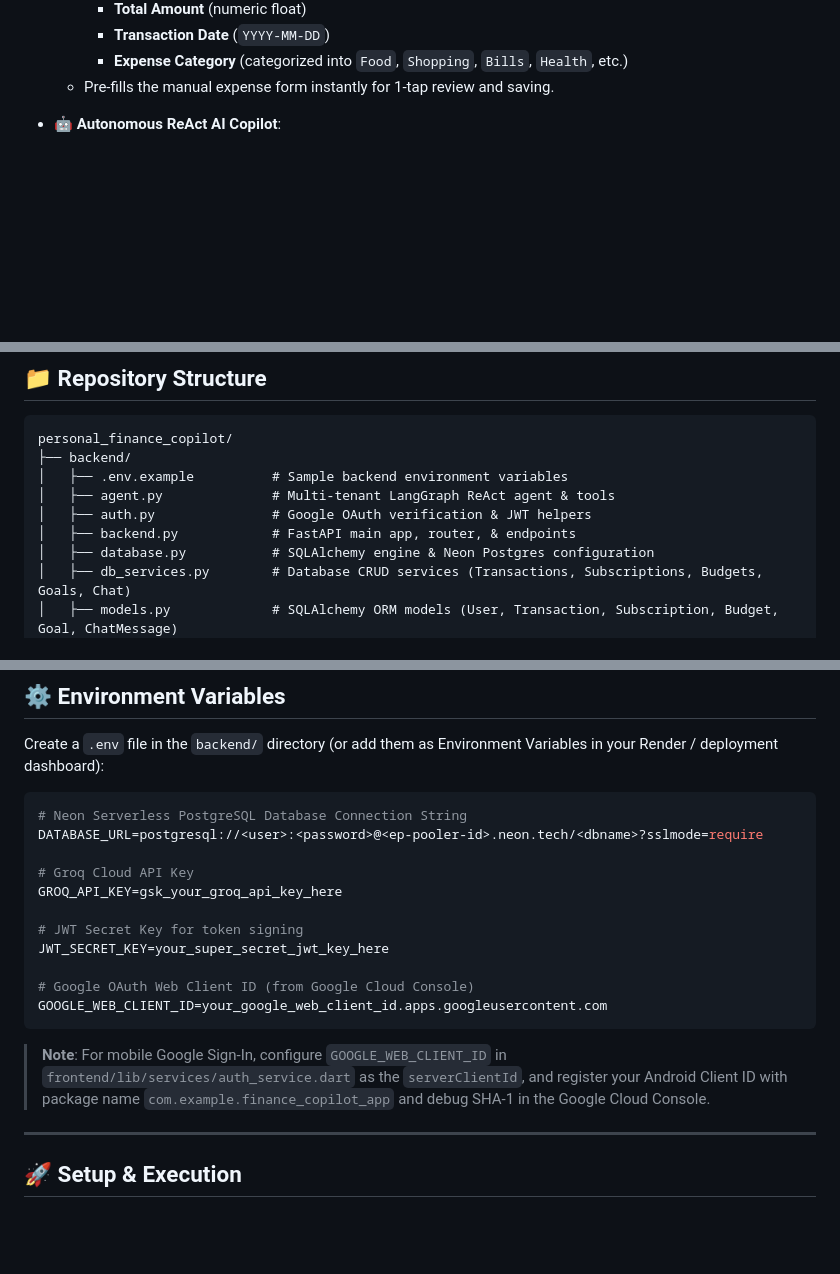
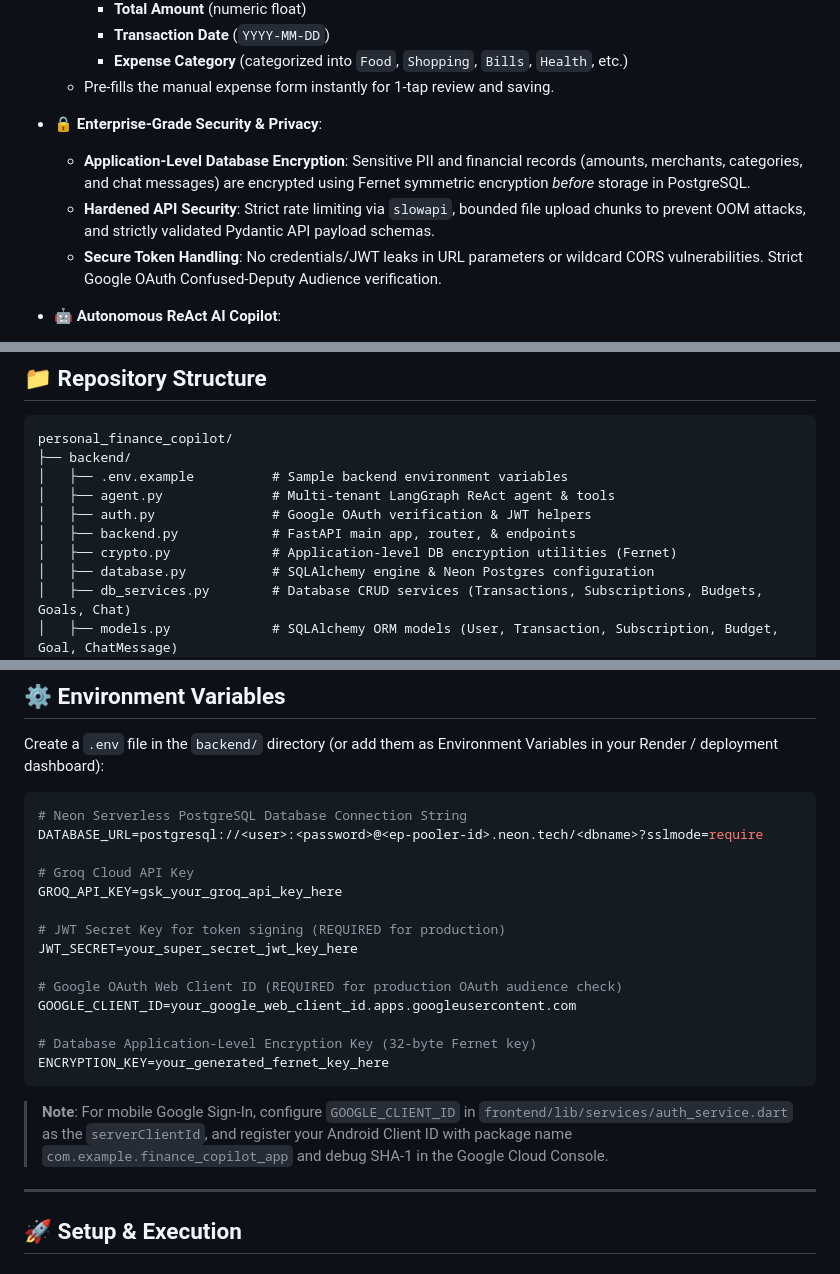
Before and after one commit to anshmangla/personal-finance-copilot, a Markdown page: README.md, 3 parts joined by grey strips. Rendered like a GitHub page; blank space fills up the shorter version.

Commit message:
docs: update README with security features and updated env vars

````diff
--- a/README.md
+++ b/README.md
@@ -38,6 +38,11 @@ An intelligent, multi-tenant agentic personal finance copilot designed to track
     - **Transaction Date** (`YYYY-MM-DD`)
     - **Expense Category** (categorized into `Food`, `Shopping`, `Bills`, `Health`, etc.)
   - Pre-fills the manual expense form instantly for 1-tap review and saving.
+
+- **🔒 Enterprise-Grade Security & Privacy**:
+  - **Application-Level Database Encryption**: Sensitive PII and financial records (amounts, merchants, categories, and chat messages) are encrypted using Fernet symmetric encryption *before* storage in PostgreSQL.
+  - **Hardened API Security**: Strict rate limiting via `slowapi`, bounded file upload chunks to prevent OOM attacks, and strictly validated Pydantic API payload schemas.
+  - **Secure Token Handling**: No credentials/JWT leaks in URL parameters or wildcard CORS vulnerabilities. Strict Google OAuth Confused-Deputy Audience verification.
 
 - **🤖 Autonomous ReAct AI Copilot**:
   - Built with **LangGraph** and **Groq** high-speed LLM inference.
@@ -124,6 +129,7 @@ personal_finance_copilot/
 │   ├── agent.py              # Multi-tenant LangGraph ReAct agent & tools
 │   ├── auth.py               # Google OAuth verification & JWT helpers
 │   ├── backend.py            # FastAPI main app, router, & endpoints
+│   ├── crypto.py             # Application-level DB encryption utilities (Fernet)
 │   ├── database.py           # SQLAlchemy engine & Neon Postgres configuration
 │   ├── db_services.py        # Database CRUD services (Transactions, Subscriptions, Budgets, Goals, Chat)
 │   ├── models.py             # SQLAlchemy ORM models (User, Transaction, Subscription, Budget, Goal, ChatMessage)
@@ -166,14 +172,17 @@ DATABASE_URL=postgresql://<user>:<password>@<ep-pooler-id>.neon.tech/<dbname>?ss
 # Groq Cloud API Key
 GROQ_API_KEY=gsk_your_groq_api_key_here
 
-# JWT Secret Key for token signing
-JWT_SECRET_KEY=your_super_secret_jwt_key_here
+# JWT Secret Key for token signing (REQUIRED for production)
+JWT_SECRET=your_super_secret_jwt_key_here
 
-# Google OAuth Web Client ID (from Google Cloud Console)
-GOOGLE_WEB_CLIENT_ID=your_google_web_client_id.apps.googleusercontent.com
+# Google OAuth Web Client ID (REQUIRED for production OAuth audience check)
+GOOGLE_CLIENT_ID=your_google_web_client_id.apps.googleusercontent.com
+
+# Database Application-Level Encryption Key (32-byte Fernet key)
+ENCRYPTION_KEY=your_generated_fernet_key_here
 ```
 
-> **Note**: For mobile Google Sign-In, configure `GOOGLE_WEB_CLIENT_ID` in `frontend/lib/services/auth_service.dart` as the `serverClientId`, and register your Android Client ID with package name `com.example.finance_copilot_app` and debug SHA-1 in the Google Cloud Console.
+> **Note**: For mobile Google Sign-In, configure `GOOGLE_CLIENT_ID` in `frontend/lib/services/auth_service.dart` as the `serverClientId`, and register your Android Client ID with package name `com.example.finance_copilot_app` and debug SHA-1 in the Google Cloud Console.
 
 ---
 
````
